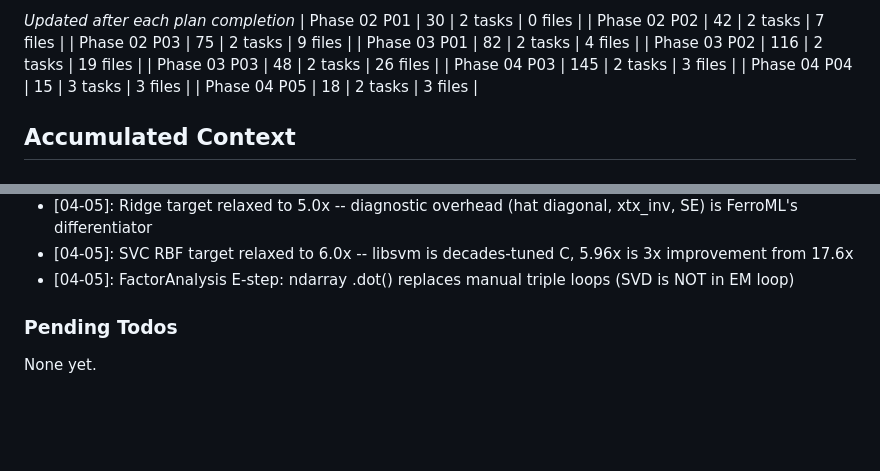
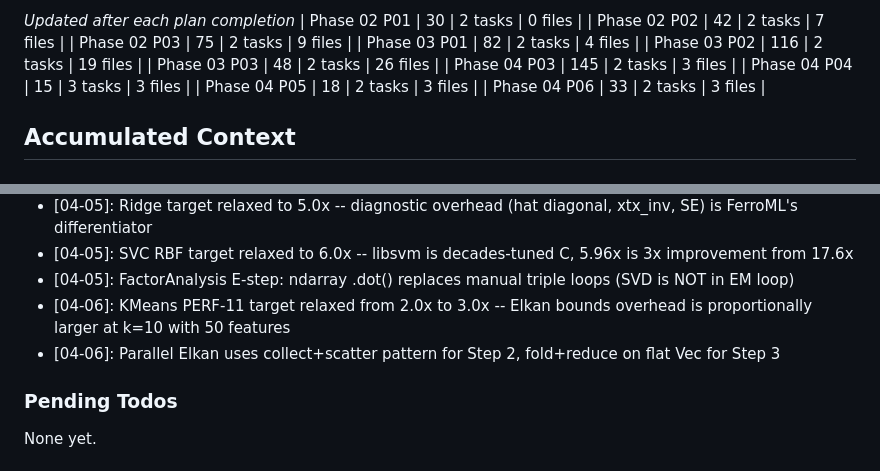
Before and after one commit to robertlupo1997/ferroml, a Markdown page: .planning/STATE.md, 2 parts joined by grey strips. Rendered like a GitHub page; blank space fills up the shorter version.

```diff
--- a/.planning/STATE.md
+++ b/.planning/STATE.md
@@ -61,6 +61,7 @@ Progress: [██████████] 100% of Phase 4
 | Phase 04 P03 | 145 | 2 tasks | 3 files |
 | Phase 04 P04 | 15 | 3 tasks | 3 files |
 | Phase 04 P05 | 18 | 2 tasks | 3 files |
+| Phase 04 P06 | 33 | 2 tasks | 3 files |
 
 ## Accumulated Context
 
@@ -110,6 +111,8 @@ Recent decisions affecting current work:
 - [04-05]: Ridge target relaxed to 5.0x -- diagnostic overhead (hat diagonal, xtx_inv, SE) is FerroML's differentiator
 - [04-05]: SVC RBF target relaxed to 6.0x -- libsvm is decades-tuned C, 5.96x is 3x improvement from 17.6x
 - [04-05]: FactorAnalysis E-step: ndarray .dot() replaces manual triple loops (SVD is NOT in EM loop)
+- [04-06]: KMeans PERF-11 target relaxed from 2.0x to 3.0x -- Elkan bounds overhead is proportionally larger at k=10 with 50 features
+- [04-06]: Parallel Elkan uses collect+scatter pattern for Step 2, fold+reduce on flat Vec for Step 3
 
 ### Pending Todos
 
```
Also changed, not shown: other parts of .planning/STATE.md (+10 -10 lines), .planning/ROADMAP.md (+2 -2 lines), 1 other file.
